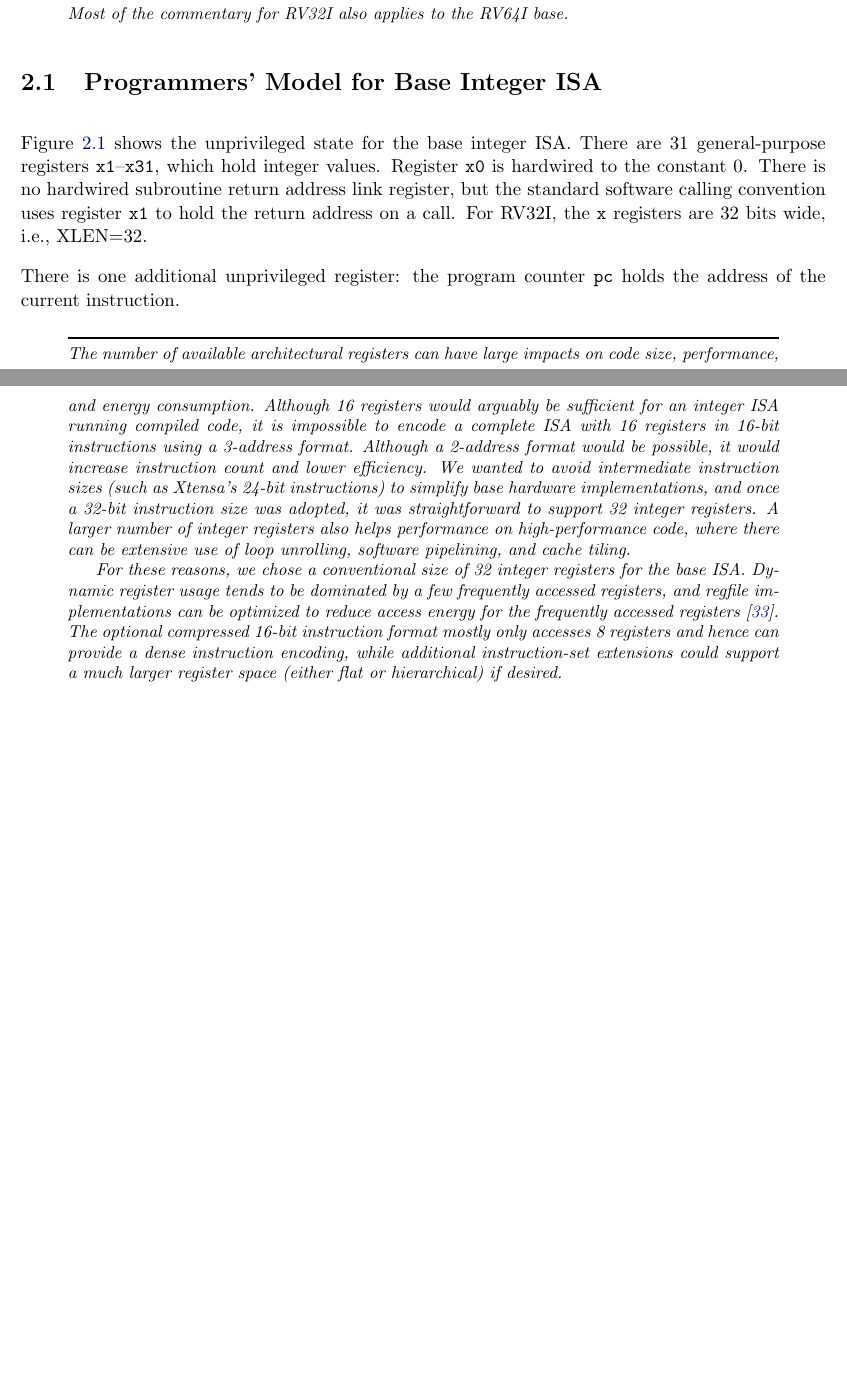
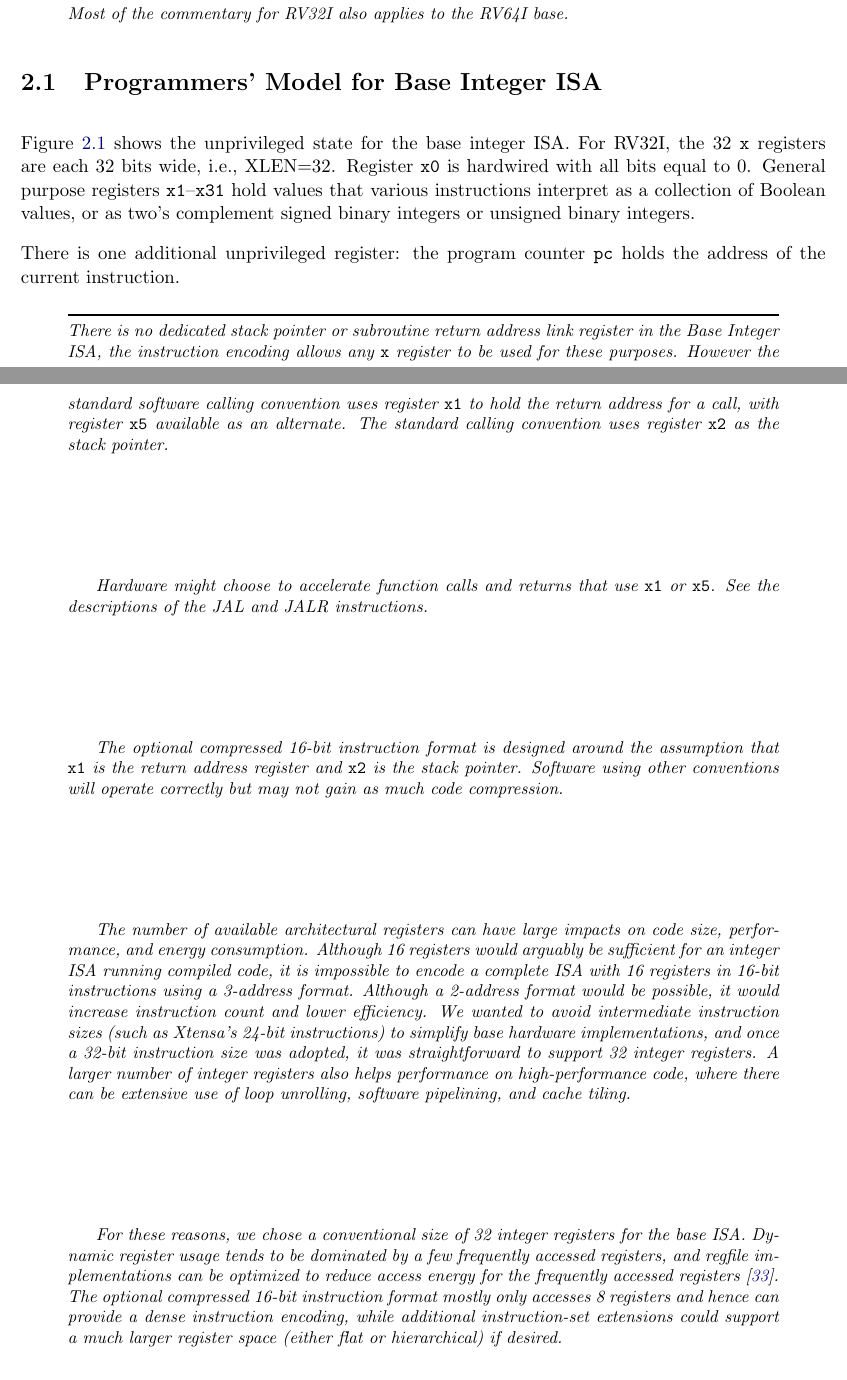
Before and after one commit to riscv/riscv-isa-manual, a LaTeX thesis (src/riscv-spec.tex, which reads src/rv32.tex): two parts of pages 29 and 30 of 255, joined at a grey line, cut so that both start at the same text, the shorter picture padded with empty space. Compiled offline with pdfLaTeX.

Commit message:
Clean up description of x registers. Add commentary about ABI

```diff
--- a/src/rv32.tex
+++ b/src/rv32.tex
@@ -32,17 +32,33 @@ Most of the commentary for RV32I also applies to the RV64I base.
 \section{Programmers' Model for Base Integer ISA}
 
 Figure~\ref{gprs} shows the unprivileged state for the base integer
-ISA.  There are 31 general-purpose registers {\tt x1}--{\tt x31},
-which hold integer values.  Register {\tt x0} is hardwired to the
-constant 0.  There is no hardwired subroutine return address link
-register, but the standard software calling convention uses register
-{\tt x1} to hold the return address on a call.  For RV32I, the {\tt x}
-registers are 32 bits wide, i.e., XLEN=32.
+ISA.  For RV32I, the 32 {\tt x} registers are each 32 bits wide, i.e.,
+XLEN=32.  Register {\tt x0} is hardwired with all bits equal to 0.
+General purpose registers {\tt x1}--{\tt x31} hold values that various
+instructions interpret as a collection of Boolean values, or as two's
+complement signed binary integers or unsigned binary integers.
 
 There is one additional unprivileged register: the program counter {\tt pc}
 holds the address of the current instruction.
 
 \begin{commentary}
+There is no dedicated stack pointer or subroutine return address link
+register in the Base Integer ISA, the instruction encoding allows any
+{\tt x} register to be used for these purposes. However the standard
+software calling convention uses register {\tt x1} to hold the return
+address for a call, with register {\tt x5} available as an alternate.
+The standard calling convention uses register {\tt x2} as the stack
+pointer.
+
+Hardware might choose to accelerate function calls and returns that
+use {\tt x1} or {\tt x5}. See the descriptions of the JAL and JALR
+instructions.
+
+The optional compressed 16-bit instruction format is designed around
+the assumption that {\tt x1} is the return address register and {\tt
+ x2} is the stack pointer. Software using other conventions will
+operate correctly but may not gain as much code compression.
+
 The number of available architectural registers can have large impacts
 on code size, performance, and energy consumption.  Although 16
 registers would arguably be sufficient for an integer ISA running
```
